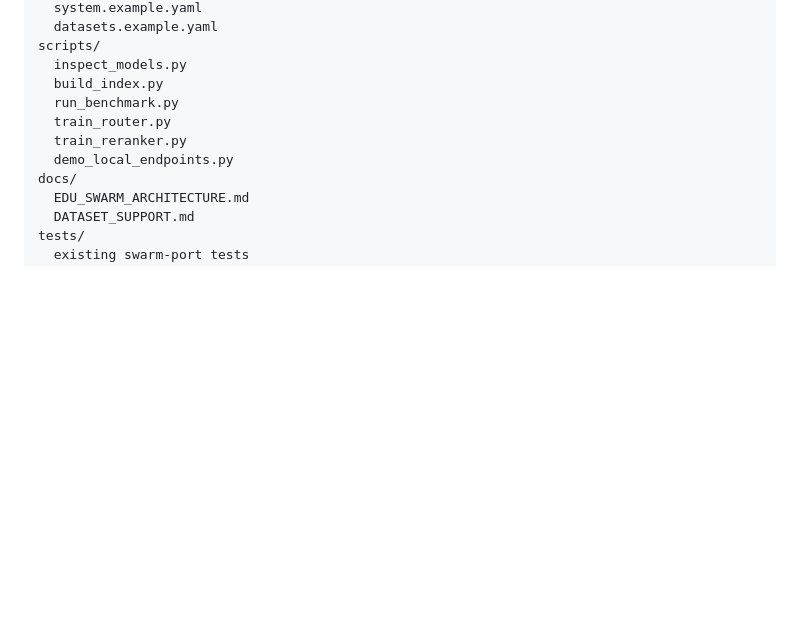
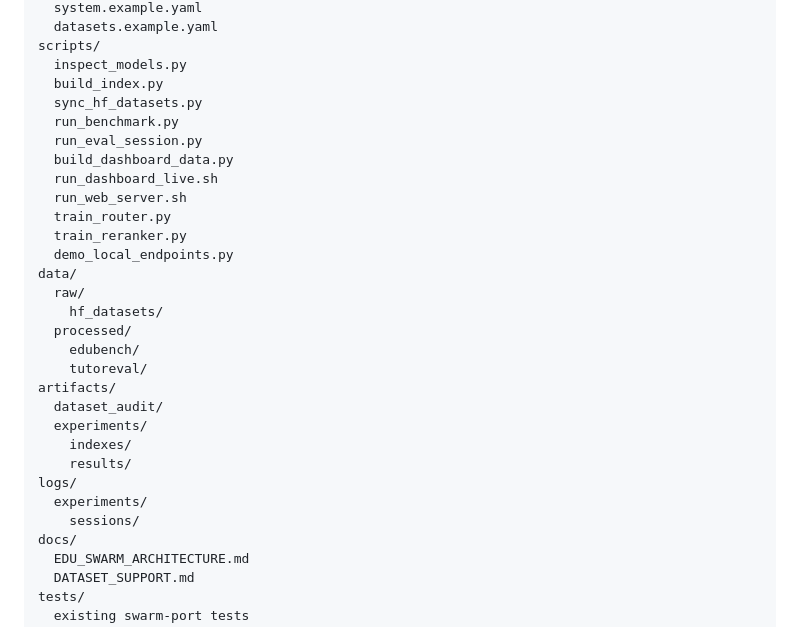
Before and after one commit to CatfishW/MultiAgent, a Markdown page: README.md, the part around one of its changes. Rendered like a GitHub page; blank space fills up the shorter version.

```diff
--- a/README.md
+++ b/README.md
@@ -80,10 +80,29 @@ configs/
 scripts/
   inspect_models.py
   build_index.py
+  sync_hf_datasets.py
   run_benchmark.py
+  run_eval_session.py
+  build_dashboard_data.py
+  run_dashboard_live.sh
+  run_web_server.sh
   train_router.py
   train_reranker.py
   demo_local_endpoints.py
+data/
+  raw/
+    hf_datasets/
+  processed/
+    edubench/
+    tutoreval/
+artifacts/
+  dataset_audit/
+  experiments/
+    indexes/
+    results/
+logs/
+  experiments/
+    sessions/
 docs/
   EDU_SWARM_ARCHITECTURE.md
   DATASET_SUPPORT.md
```
Also changed, not shown: other parts of README.md (+35 -7 lines).
